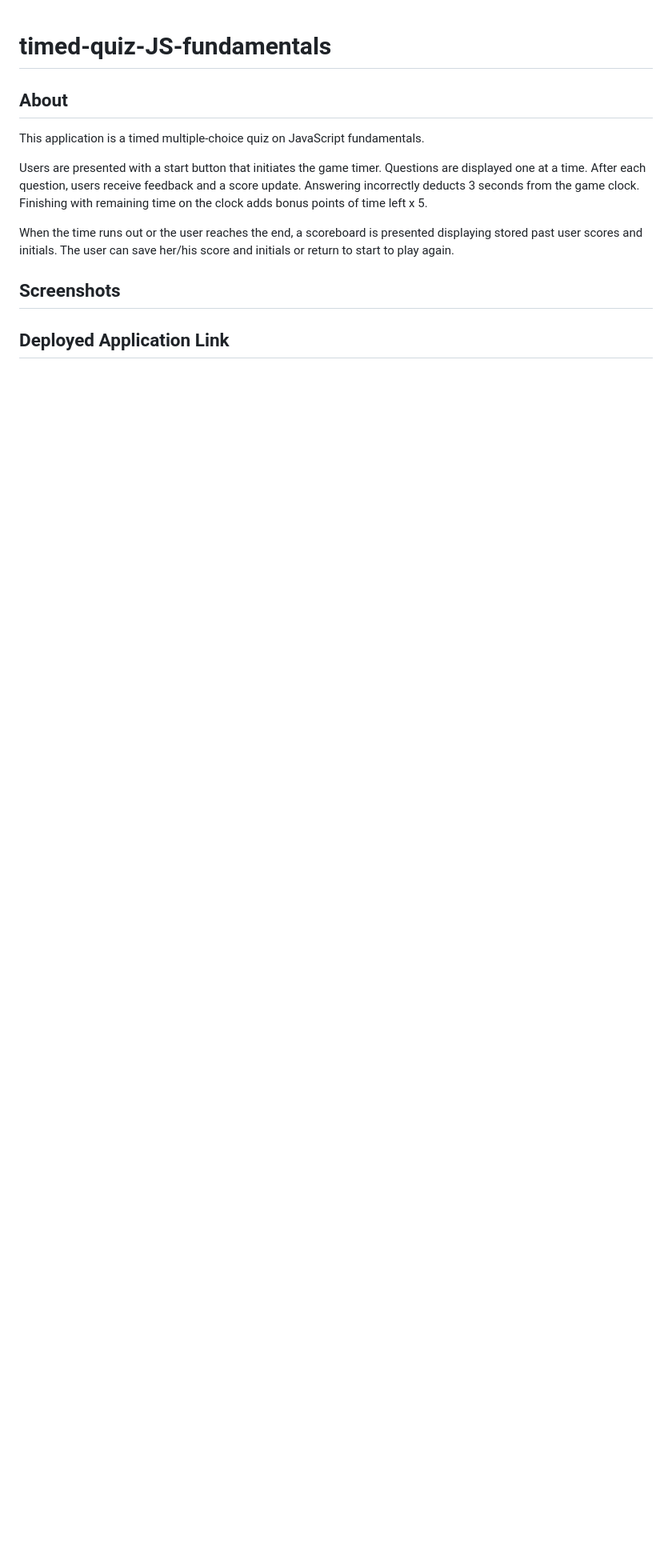
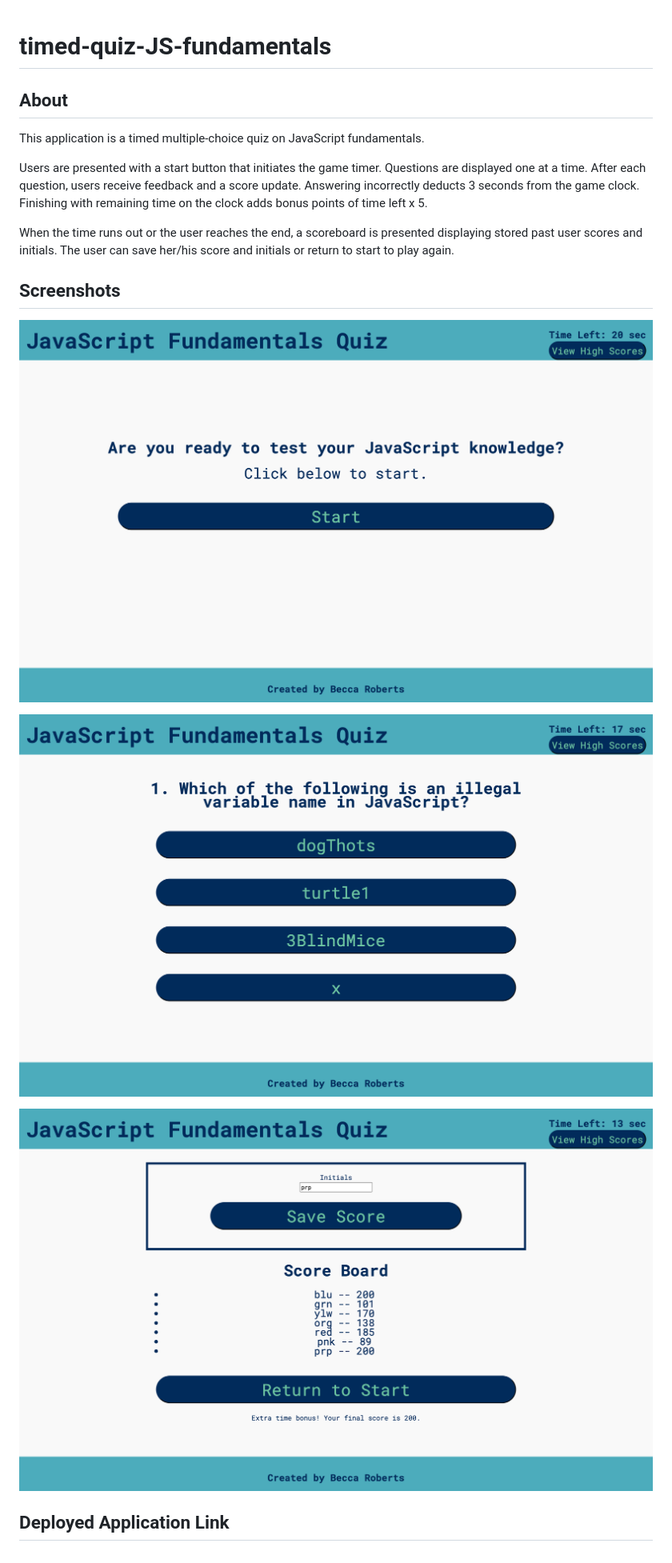
Before and after one commit to relero90/timed-quiz-JS-fundamentals, a Markdown page: README.md, the part around the change. Shown: that part at 80% size. Drawn GitHub-style; pictures changed too: Assets/images/question-example.png (added), Assets/images/score-board.png (added), Assets/images/start-screen.png (added); blank space fills up the shorter version.

Commit message:
added screenshots to README.md and view high scores button

```diff
--- a/README.md
+++ b/README.md
@@ -10,4 +10,10 @@ When the time runs out or the user reaches the end, a scoreboard is presented di
 
 ## Screenshots
 
+!["An image of the application's start screen"](./Assets/images/start-screen.png)
+
+!["An image of an example question"](./Assets/images/question-example.png)
+
+!["An image of the application's end screen with score board"](./Assets/images/score-board.png)
+
 ## Deployed Application Link
```
Also changed, not shown: 6 other files.
